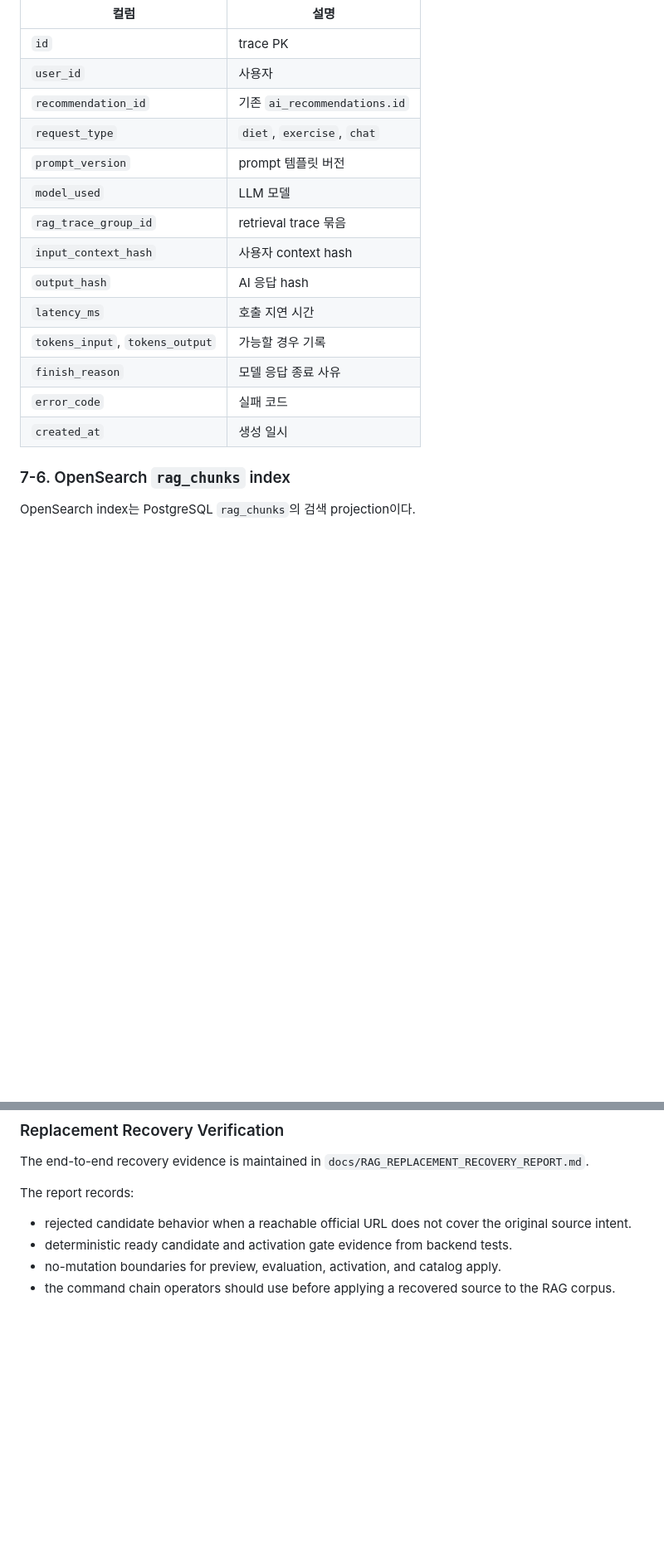
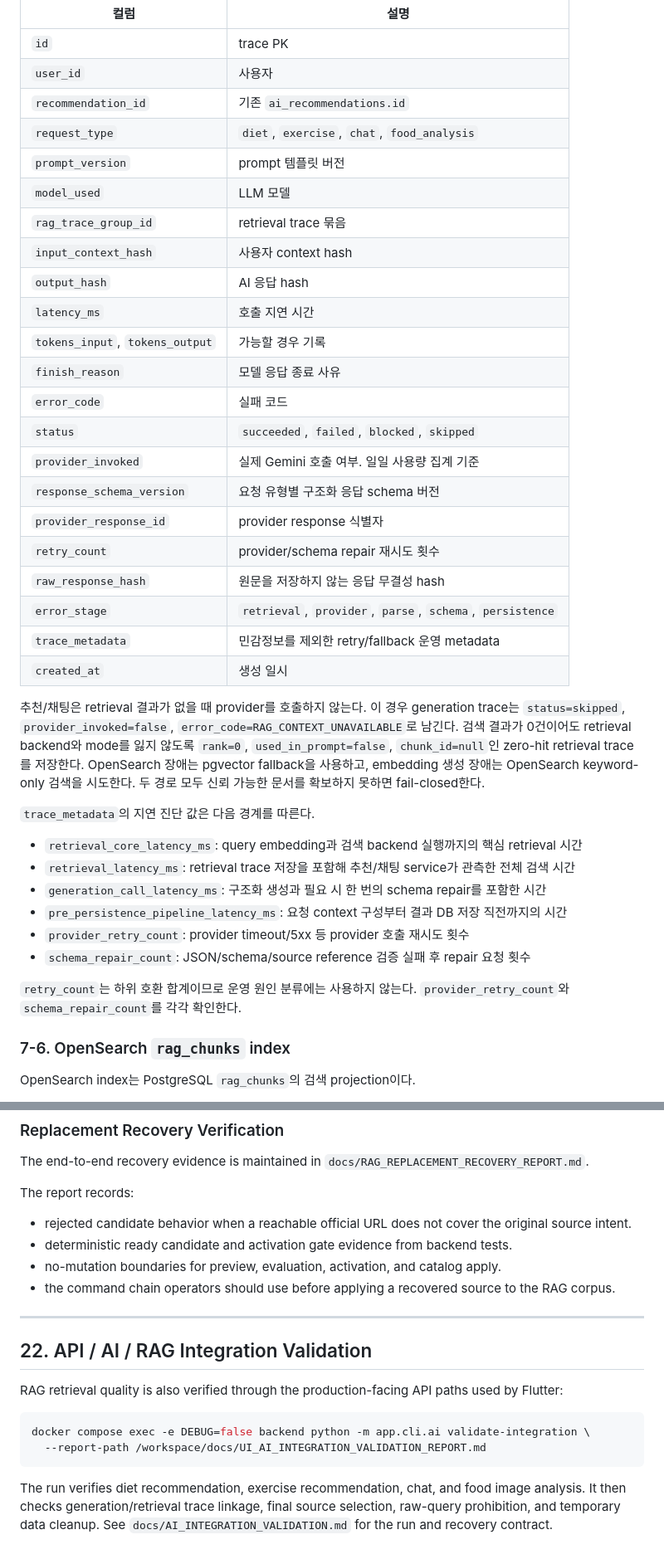
Before and after one commit to kaero313/ai-health-trainer, a Markdown page: docs/RAG_OPERATIONS.md, 2 parts joined by grey strips. Shown at 83% size. Rendered like a GitHub page; blank space fills up the shorter version.

Commit message:
docs(ai): RAG 운영 문서 정리

````diff
--- a/docs/RAG_OPERATIONS.md
+++ b/docs/RAG_OPERATIONS.md
@@ -329,7 +332,7 @@ AI 답변 생성 시 어떤 chunk가 검색되었고 실제 prompt에 들어갔
 | `id` | trace PK |
 | `user_id` | 사용자 |
 | `recommendation_id` | 기존 `ai_recommendations.id` |
-| `request_type` | `diet`, `exercise`, `chat` |
+| `request_type` | `diet`, `exercise`, `chat`, `food_analysis` |
 | `prompt_version` | prompt 템플릿 버전 |
 | `model_used` | LLM 모델 |
 | `rag_trace_group_id` | retrieval trace 묶음 |
@@ -339,7 +342,34 @@ AI 답변 생성 시 어떤 chunk가 검색되었고 실제 prompt에 들어갔
 | `tokens_input`, `tokens_output` | 가능할 경우 기록 |
 | `finish_reason` | 모델 응답 종료 사유 |
 | `error_code` | 실패 코드 |
+| `status` | `succeeded`, `failed`, `blocked`, `skipped` |
+| `provider_invoked` | 실제 Gemini 호출 여부. 일일 사용량 집계 기준 |
+| `response_schema_version` | 요청 유형별 구조화 응답 schema 버전 |
+| `provider_response_id` | provider response 식별자 |
+| `retry_count` | provider/schema repair 재시도 횟수 |
+| `raw_response_hash` | 원문을 저장하지 않는 응답 무결성 hash |
+| `error_stage` | `retrieval`, `provider`, `parse`, `schema`, `persistence` |
+| `trace_metadata` | 민감정보를 제외한 retry/fallback 운영 metadata |
 | `created_at` | 생성 일시 |
+
+추천/채팅은 retrieval 결과가 없을 때 provider를 호출하지 않는다. 이 경우 generation trace는
+`status=skipped`, `provider_invoked=false`, `error_code=RAG_CONTEXT_UNAVAILABLE`로 남긴다.
+검색 결과가 0건이어도 retrieval backend와 mode를 잃지 않도록 `rank=0`,
+`used_in_prompt=false`, `chunk_id=null`인 zero-hit retrieval trace를 저장한다.
+OpenSearch 장애는 pgvector fallback을 사용하고, embedding 생성 장애는 OpenSearch keyword-only
+검색을 시도한다. 두 경로 모두 신뢰 가능한 문서를 확보하지 못하면 fail-closed한다.
+
+`trace_metadata`의 지연 진단 값은 다음 경계를 따른다.
+
+- `retrieval_core_latency_ms`: query embedding과 검색 backend 실행까지의 핵심 retrieval 시간
+- `retrieval_latency_ms`: retrieval trace 저장을 포함해 추천/채팅 service가 관측한 전체 검색 시간
+- `generation_call_latency_ms`: 구조화 생성과 필요 시 한 번의 schema repair를 포함한 시간
+- `pre_persistence_pipeline_latency_ms`: 요청 context 구성부터 결과 DB 저장 직전까지의 시간
+- `provider_retry_count`: provider timeout/5xx 등 provider 호출 재시도 횟수
+- `schema_repair_count`: JSON/schema/source reference 검증 실패 후 repair 요청 횟수
+
+`retry_count`는 하위 호환 합계이므로 운영 원인 분류에는 사용하지 않는다. `provider_retry_count`와
+`schema_repair_count`를 각각 확인한다.
 
 ### 7-6. OpenSearch `rag_chunks` index
 
@@ -1056,3 +1086,18 @@ The report records:
 - deterministic ready candidate and activation gate evidence from backend tests.
 - no-mutation boundaries for preview, evaluation, activation, and catalog apply.
 - the command chain operators should use before applying a recovered source to the RAG corpus.
+
+---
+
+## 22. API / AI / RAG Integration Validation
+
+RAG retrieval quality is also verified through the production-facing API paths used by Flutter:
+
+```bash
+docker compose exec -e DEBUG=false backend python -m app.cli.ai validate-integration \
+  --report-path /workspace/docs/UI_AI_INTEGRATION_VALIDATION_REPORT.md
+```
+
+The run verifies diet recommendation, exercise recommendation, chat, and food image analysis. It then
+checks generation/retrieval trace linkage, final source selection, raw-query prohibition, and temporary
+data cleanup. See `docs/AI_INTEGRATION_VALIDATION.md` for the run and recovery contract.
````
Also changed, not shown: other parts of docs/RAG_OPERATIONS.md (+4 -1 lines).
